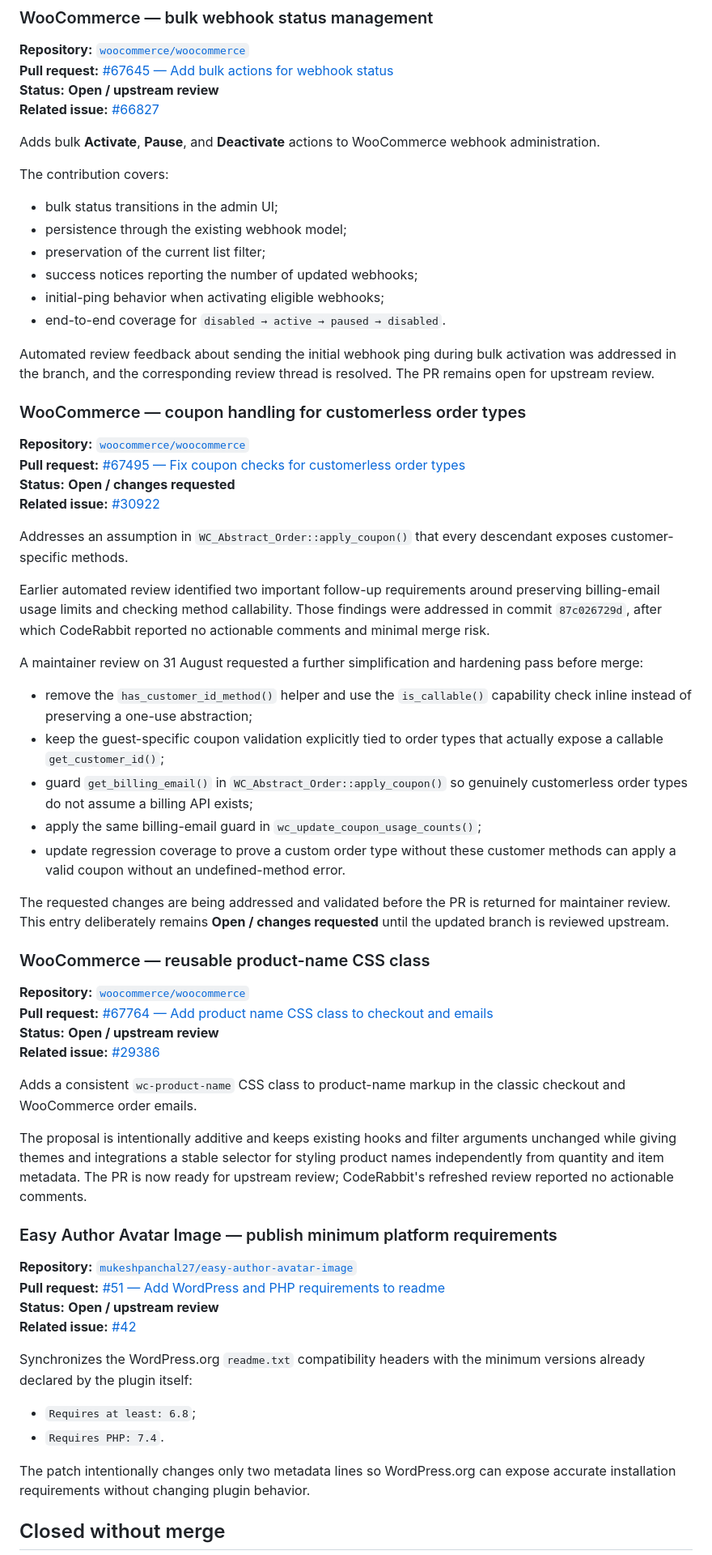
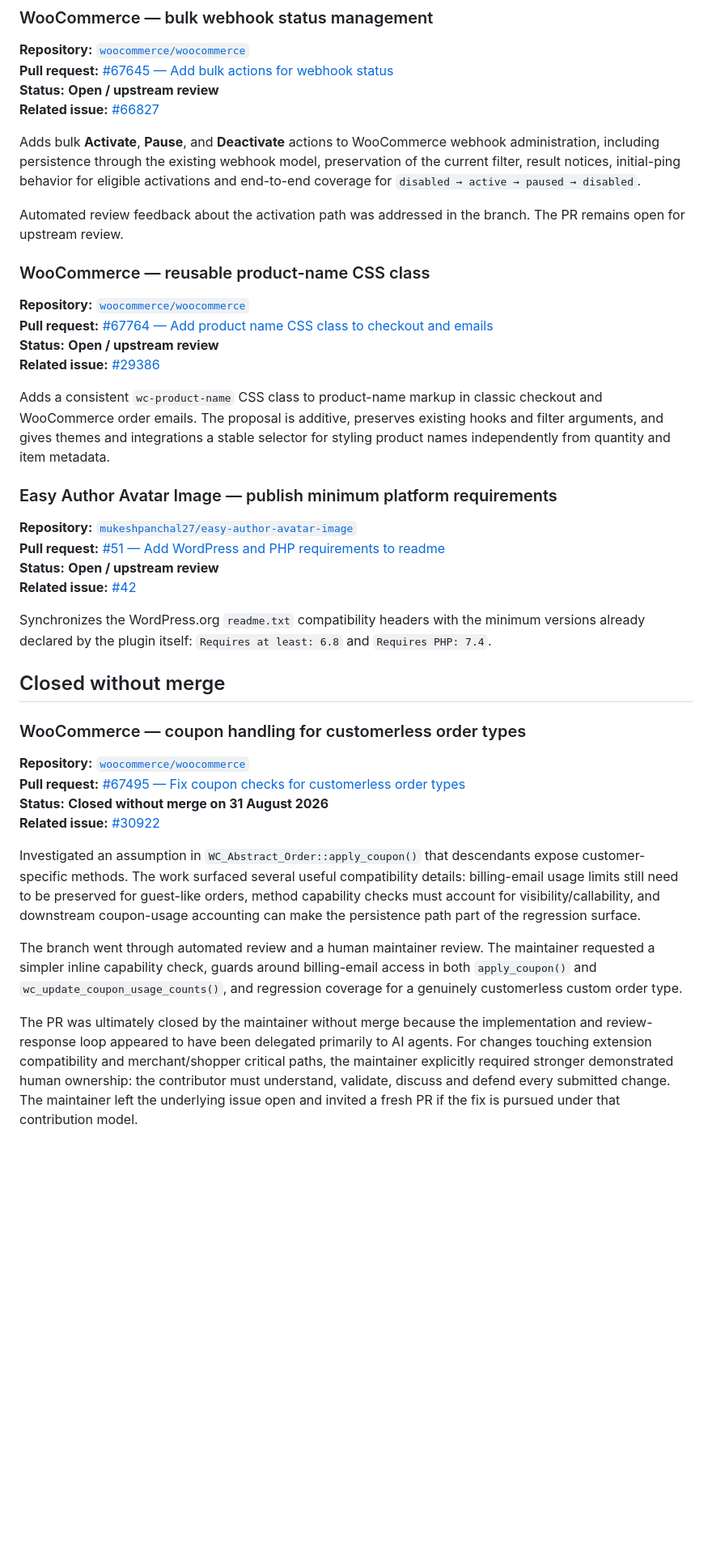
Before and after one commit to asllanmaciel/asllanmaciel, a Markdown page: CONTRIBUTIONS.md, the part around one of its changes. Shown at 81% size. GitHub-like rendering; blank space fills up the shorter version.

Commit message:
Update upstream contribution statuses

```diff
--- a/CONTRIBUTIONS.md
+++ b/CONTRIBUTIONS.md
@@ -47,39 +47,9 @@ Technical work included:
 **Status:** **Open / upstream review**
 **Related issue:** [#66827](https://github.com/woocommerce/woocommerce/issues/66827)
 
-Adds bulk **Activate**, **Pause**, and **Deactivate** actions to WooCommerce webhook administration.
+Adds bulk **Activate**, **Pause**, and **Deactivate** actions to WooCommerce webhook administration, including persistence through the existing webhook model, preservation of the current filter, result notices, initial-ping behavior for eligible activations and end-to-end coverage for `disabled → active → paused → disabled`.
 
-The contribution covers:
-
-- bulk status transitions in the admin UI;
-- persistence through the existing webhook model;
-- preservation of the current list filter;
-- success notices reporting the number of updated webhooks;
-- initial-ping behavior when activating eligible webhooks;
-- end-to-end coverage for `disabled → active → paused → disabled`.
-
-Automated review feedback about sending the initial webhook ping during bulk activation was addressed in the branch, and the corresponding review thread is resolved. The PR remains open for upstream review.
-
-### WooCommerce — coupon handling for customerless order types
-
-**Repository:** [`woocommerce/woocommerce`](https://github.com/woocommerce/woocommerce)
-**Pull request:** [#67495 — Fix coupon checks for customerless order types](https://github.com/woocommerce/woocommerce/pull/67495)
-**Status:** **Open / changes requested**
-**Related issue:** [#30922](https://github.com/woocommerce/woocommerce/issues/30922)
-
-Addresses an assumption in `WC_Abstract_Order::apply_coupon()` that every descendant exposes customer-specific methods.
-
-Earlier automated review identified two important follow-up requirements around preserving billing-email usage limits and checking method callability. Those findings were addressed in commit `87c026729d`, after which CodeRabbit reported no actionable comments and minimal merge risk.
-
-A maintainer review on 31 August requested a further simplification and hardening pass before merge:
-
-- remove the `has_customer_id_method()` helper and use the `is_callable()` capability check inline instead of preserving a one-use abstraction;
-- keep the guest-specific coupon validation explicitly tied to order types that actually expose a callable `get_customer_id()`;
-- guard `get_billing_email()` in `WC_Abstract_Order::apply_coupon()` so genuinely customerless order types do not assume a billing API exists;
-- apply the same billing-email guard in `wc_update_coupon_usage_counts()`;
-- update regression coverage to prove a custom order type without these customer methods can apply a valid coupon without an undefined-method error.
-
-The requested changes are being addressed and validated before the PR is returned for maintainer review. This entry deliberately remains **Open / changes requested** until the updated branch is reviewed upstream.
+Automated review feedback about the activation path was addressed in the branch. The PR remains open for upstream review.
 
 ### WooCommerce — reusable product-name CSS class
 
@@ -88,9 +58,7 @@ The requested changes are being addressed and validated before the PR is returne
 **Status:** **Open / upstream review**
 **Related issue:** [#29386](https://github.com/woocommerce/woocommerce/issues/29386)
 
-Adds a consistent `wc-product-name` CSS class to product-name markup in the classic checkout and WooCommerce order emails.
-
-The proposal is intentionally additive and keeps existing hooks and filter arguments unchanged while giving themes and integrations a stable selector for styling product names independently from quantity and item metadata. The PR is now ready for upstream review; CodeRabbit's refreshed review reported no actionable comments.
+Adds a consistent `wc-product-name` CSS class to product-name markup in classic checkout and WooCommerce order emails. The proposal is additive, preserves existing hooks and filter arguments, and gives themes and integrations a stable selector for styling product names independently from quantity and item metadata.
 
 ### Easy Author Avatar Image — publish minimum platform requirements
 
@@ -99,11 +67,20 @@ The proposal is intentionally additive and keeps existing hooks and filter argum
 **Status:** **Open / upstream review**
 **Related issue:** [#42](https://github.com/mukeshpanchal27/easy-author-avatar-image/issues/42)
 
-Synchronizes the WordPress.org `readme.txt` compatibility headers with the minimum versions already declared by the plugin itself:
-
-- `Requires at least: 6.8`;
-- `Requires PHP: 7.4`.
-
-The patch intentionally changes only two metadata lines so WordPress.org can expose accurate installation requirements without changing plugin behavior.
+Synchronizes the WordPress.org `readme.txt` compatibility headers with the minimum versions already declared by the plugin itself: `Requires at least: 6.8` and `Requires PHP: 7.4`.
 
 ## Closed without merge
+
+### WooCommerce — coupon handling for customerless order types
+
+**Repository:** [`woocommerce/woocommerce`](https://github.com/woocommerce/woocommerce)
+**Pull request:** [#67495 — Fix coupon checks for customerless order types](https://github.com/woocommerce/woocommerce/pull/67495)
+**Status:** **Closed without merge on 31 August 2026**
+**Related issue:** [#30922](https://github.com/woocommerce/woocommerce/issues/30922)
+
+Investigated an assumption in `WC_Abstract_Order::apply_coupon()` that descendants expose customer-specific methods. The work surfaced several useful compatibility details: billing-email usage limits still need to be preserved for guest-like orders, method capability checks must account for visibility/callability, and downstream coupon-usage accounting can make the persistence path part of the regression surface.
+
+The branch went through automated review and a human maintainer review. The maintainer requested a simpler inline capability check, guards around billing-email access in both `apply_coupon()` and `wc_update_coupon_usage_counts()`, and regression coverage for a genuinely customerless custom order type.
+
+The PR was ultimately closed by the maintainer without merge because the implementation and review-response loop appeared to have been delegated primarily to AI agents. For changes touching extension compatibility and merchant/shopper critical paths, the maintainer explicitly required stronger demonstrated human ownership: the contributor must understand, validate, discuss and defend every submitted change. The maintainer left the underlying issue open and invited a fresh PR if the fix is pursued under that contribution model.
+
```
Also changed, not shown: other parts of CONTRIBUTIONS.md (+15 -15 lines).
